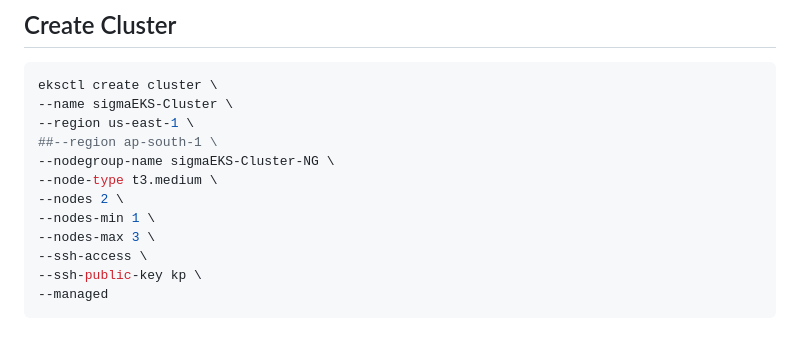
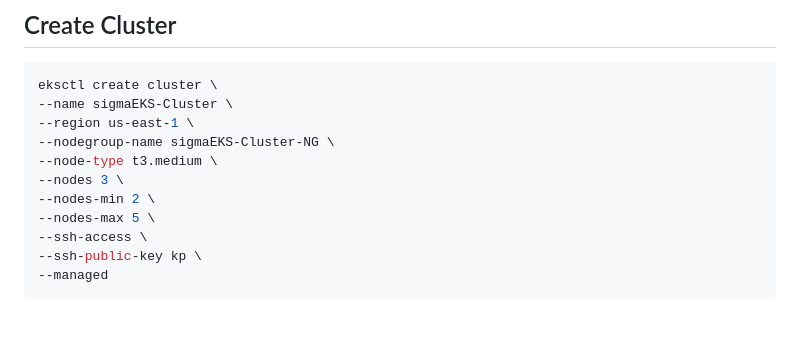
Before and after one commit to azonecloud/2026-02sep-31aug-batch01-learning-devops, a Markdown page: learning-k8s-documentation.md, the part around the change. GitHub-like rendering.

Commit message:
Latest Commits

```diff
--- a/learning-k8s-documentation.md
+++ b/learning-k8s-documentation.md
@@ -673,12 +673,11 @@ sudo install -m 0755 /tmp/eksctl /usr/local/bin && rm /tmp/eksctl
 eksctl create cluster \
 --name sigmaEKS-Cluster \
 --region us-east-1 \
-##--region ap-south-1 \
 --nodegroup-name sigmaEKS-Cluster-NG \
 --node-type t3.medium \
---nodes 2 \
---nodes-min 1 \
---nodes-max 3 \
+--nodes 3 \
+--nodes-min 2 \
+--nodes-max 5 \
 --ssh-access \
 --ssh-public-key kp \
 --managed
```
